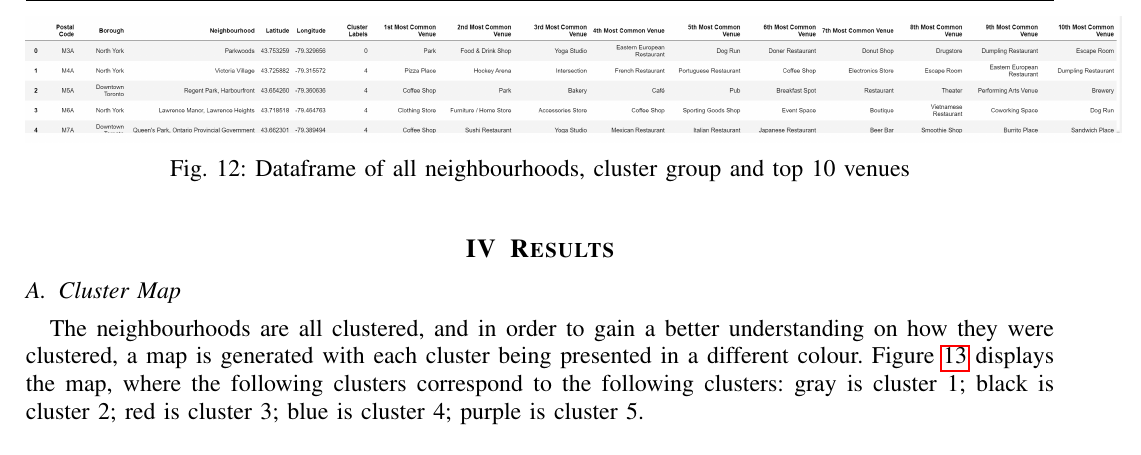
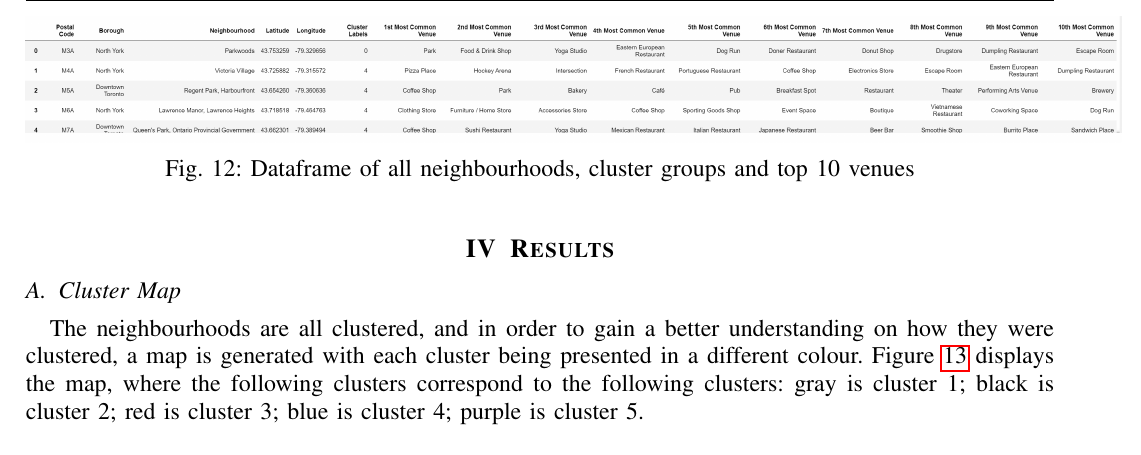
Before and after one commit to KNarotam/Applied-Data-Science-Capstone, a LaTeX paper (Week 4 + 5/Report/The Battle of the Neighbourhoods.tex): part of page 7 of 10, cut so that both start at the same text. Compiled offline with pdfLaTeX.

Commit message:
Final Submission

```diff
--- a/Week 4 + 5/Report/The Battle of the Neighbourhoods.tex
+++ b/Week 4 + 5/Report/The Battle of the Neighbourhoods.tex
@@ -246,7 +246,7 @@ The clustering used in this project is the \textit{k-means} clustering. Five clu
 \begin{figure}[!h]
 \center
 \includegraphics[scale=0.37]{ClusterTable}
-\caption{Dataframe of all neighbourhoods, cluster group and top 10 venues}
+\caption{Dataframe of all neighbourhoods, cluster groups and top 10 venues}
 \label{fig: ClusterTable}
 \end{figure}
 
```
Also changed, not shown: Week 4 + 5/Report/The Battle of the Neighbourhoods.tex (2 more changed lines), 3 other files.
